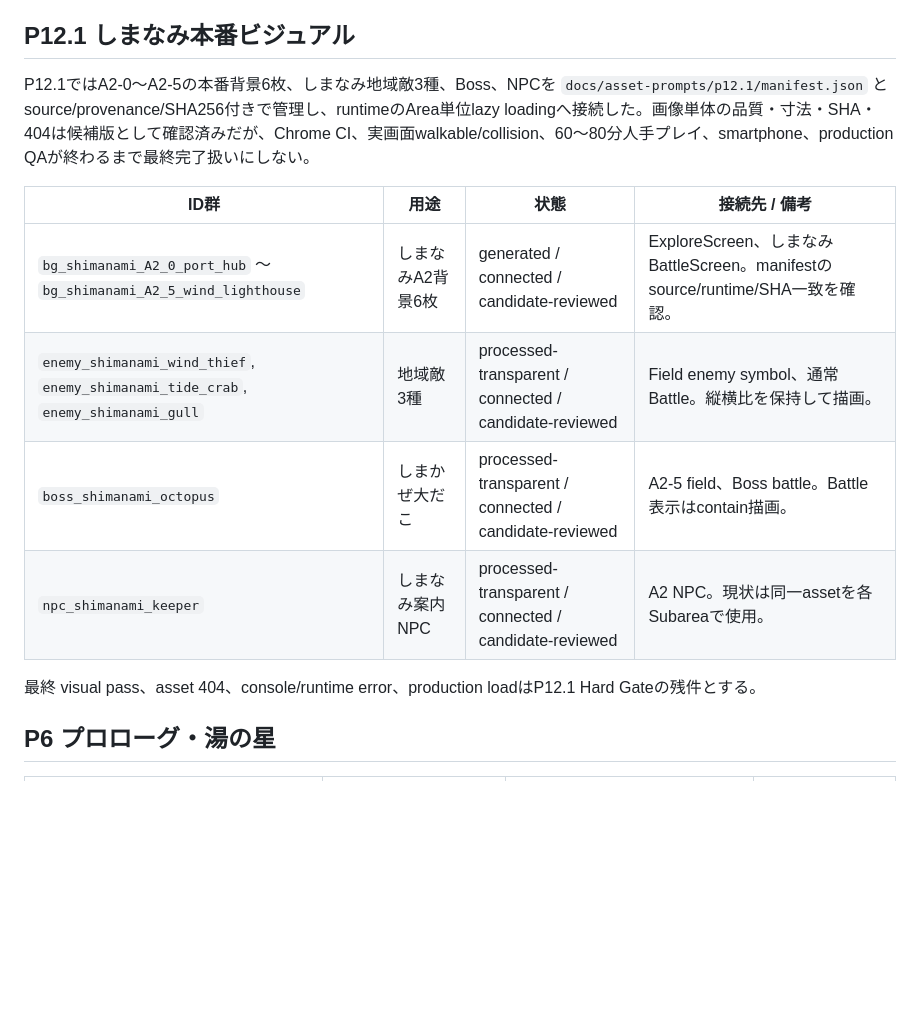
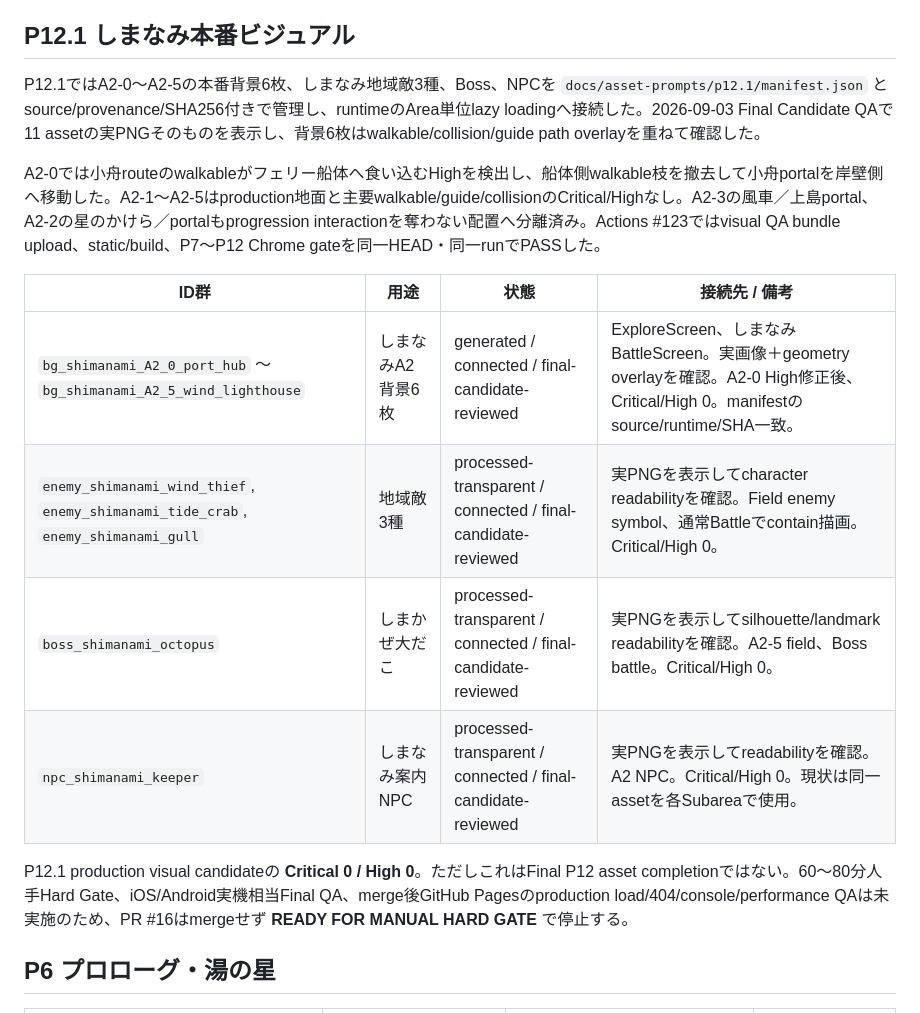
Before and after one commit to ryotamatsuki/hime-star-journey, a Markdown page: docs/ASSET_TRACKER.md, the part around the change. Drawn GitHub-style; blank space fills up the shorter version.

Commit message:
docs(p12.1): close production visual candidate review

```diff
--- a/docs/ASSET_TRACKER.md
+++ b/docs/ASSET_TRACKER.md
@@ -22,16 +22,18 @@ P5.1では `dogo_battle_bg` を道後温泉通常戦闘専用背景として画
 
 ## P12.1 しまなみ本番ビジュアル
 
-P12.1ではA2-0〜A2-5の本番背景6枚、しまなみ地域敵3種、Boss、NPCを `docs/asset-prompts/p12.1/manifest.json` とsource/provenance/SHA256付きで管理し、runtimeのArea単位lazy loadingへ接続した。画像単体の品質・寸法・SHA・404は候補版として確認済みだが、Chrome CI、実画面walkable/collision、60〜80分人手プレイ、smartphone、production QAが終わるまで最終完了扱いにしない。
+P12.1ではA2-0〜A2-5の本番背景6枚、しまなみ地域敵3種、Boss、NPCを `docs/asset-prompts/p12.1/manifest.json` とsource/provenance/SHA256付きで管理し、runtimeのArea単位lazy loadingへ接続した。2026-09-03 Final Candidate QAで11 assetの実PNGそのものを表示し、背景6枚はwalkable/collision/guide path overlayを重ねて確認した。
+
+A2-0では小舟routeのwalkableがフェリー船体へ食い込むHighを検出し、船体側walkable枝を撤去して小舟portalを岸壁側へ移動した。A2-1〜A2-5はproduction地面と主要walkable/guide/collisionのCritical/Highなし。A2-3の風車／上島portal、A2-2の星のかけら／portalもprogression interactionを奪わない配置へ分離済み。Actions #123ではvisual QA bundle upload、static/build、P7〜P12 Chrome gateを同一HEAD・同一runでPASSした。
 
 | ID群 | 用途 | 状態 | 接続先 / 備考 |
 |---|---|---|---|
-| `bg_shimanami_A2_0_port_hub` ～ `bg_shimanami_A2_5_wind_lighthouse` | しまなみA2背景6枚 | generated / connected / candidate-reviewed | ExploreScreen、しまなみBattleScreen。manifestのsource/runtime/SHA一致を確認。 |
-| `enemy_shimanami_wind_thief`, `enemy_shimanami_tide_crab`, `enemy_shimanami_gull` | 地域敵3種 | processed-transparent / connected / candidate-reviewed | Field enemy symbol、通常Battle。縦横比を保持して描画。 |
-| `boss_shimanami_octopus` | しまかぜ大だこ | processed-transparent / connected / candidate-reviewed | A2-5 field、Boss battle。Battle表示はcontain描画。 |
-| `npc_shimanami_keeper` | しまなみ案内NPC | processed-transparent / connected / candidate-reviewed | A2 NPC。現状は同一assetを各Subareaで使用。 |
+| `bg_shimanami_A2_0_port_hub` ～ `bg_shimanami_A2_5_wind_lighthouse` | しまなみA2背景6枚 | generated / connected / final-candidate-reviewed | ExploreScreen、しまなみBattleScreen。実画像＋geometry overlayを確認。A2-0 High修正後、Critical/High 0。manifestのsource/runtime/SHA一致。 |
+| `enemy_shimanami_wind_thief`, `enemy_shimanami_tide_crab`, `enemy_shimanami_gull` | 地域敵3種 | processed-transparent / connected / final-candidate-reviewed | 実PNGを表示してcharacter readabilityを確認。Field enemy symbol、通常Battleでcontain描画。Critical/High 0。 |
+| `boss_shimanami_octopus` | しまかぜ大だこ | processed-transparent / connected / final-candidate-reviewed | 実PNGを表示してsilhouette/landmark readabilityを確認。A2-5 field、Boss battle。Critical/High 0。 |
+| `npc_shimanami_keeper` | しまなみ案内NPC | processed-transparent / connected / final-candidate-reviewed | 実PNGを表示してreadabilityを確認。A2 NPC。Critical/High 0。現状は同一assetを各Subareaで使用。 |
 
-最終 visual pass、asset 404、console/runtime error、production loadはP12.1 Hard Gateの残件とする。
+P12.1 production visual candidateの **Critical 0 / High 0**。ただしこれはFinal P12 asset completionではない。60〜80分人手Hard Gate、iOS/Android実機相当Final QA、merge後GitHub Pagesのproduction load/404/console/performance QAは未実施のため、PR #16はmergeせず **READY FOR MANUAL HARD GATE** で停止する。
 
 ## P6 プロローグ・湯の星
 
```
